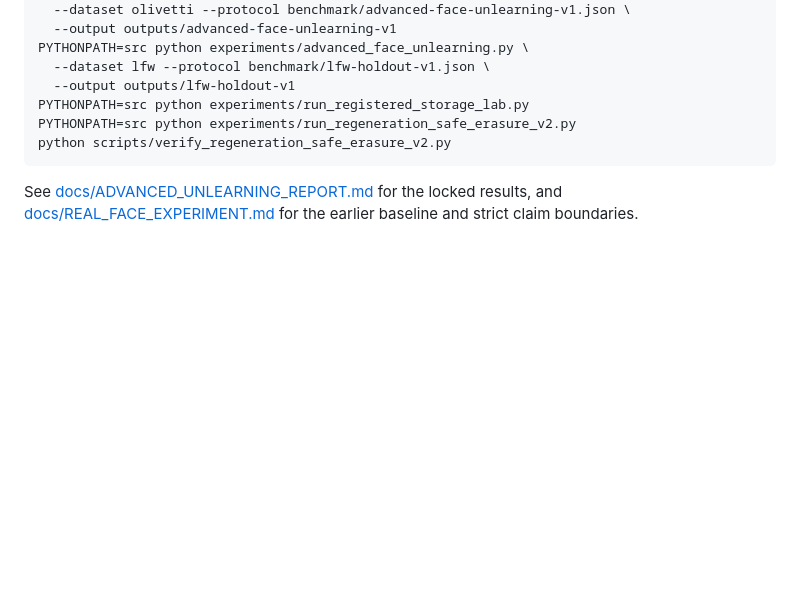
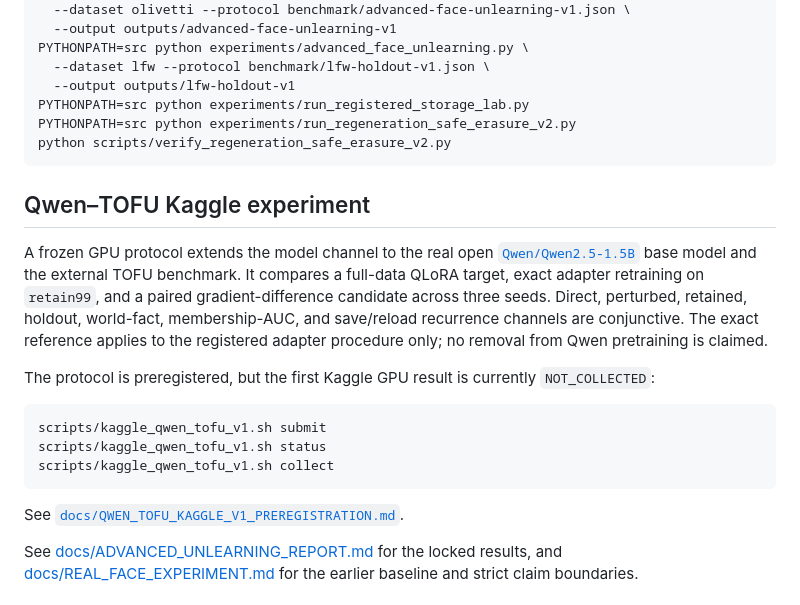
Before and after one commit to nazkari86-lab/erasemap, a Markdown page: README.md, the part around the change. GitHub-like rendering; blank space fills up the shorter version.

Commit message:
docs: document Qwen TOFU Kaggle handoff

````diff
--- a/README.md
+++ b/README.md
@@ -355,6 +355,25 @@ PYTHONPATH=src python experiments/run_regeneration_safe_erasure_v2.py
 python scripts/verify_regeneration_safe_erasure_v2.py
 ```
 
+## Qwen–TOFU Kaggle experiment
+
+A frozen GPU protocol extends the model channel to the real open
+[`Qwen/Qwen2.5-1.5B`](https://huggingface.co/Qwen/Qwen2.5-1.5B) base model and the external TOFU
+benchmark. It compares a full-data QLoRA target, exact adapter retraining on `retain99`, and a paired
+gradient-difference candidate across three seeds. Direct, perturbed, retained, holdout, world-fact,
+membership-AUC, and save/reload recurrence channels are conjunctive. The exact reference applies to
+the registered adapter procedure only; no removal from Qwen pretraining is claimed.
+
+The protocol is preregistered, but the first Kaggle GPU result is currently `NOT_COLLECTED`:
+
+```bash
+scripts/kaggle_qwen_tofu_v1.sh submit
+scripts/kaggle_qwen_tofu_v1.sh status
+scripts/kaggle_qwen_tofu_v1.sh collect
+```
+
+See [`docs/QWEN_TOFU_KAGGLE_V1_PREREGISTRATION.md`](docs/QWEN_TOFU_KAGGLE_V1_PREREGISTRATION.md).
+
 See [docs/ADVANCED_UNLEARNING_REPORT.md](docs/ADVANCED_UNLEARNING_REPORT.md) for the locked results,
 and [docs/REAL_FACE_EXPERIMENT.md](docs/REAL_FACE_EXPERIMENT.md) for the earlier baseline and strict
 claim boundaries.
````
